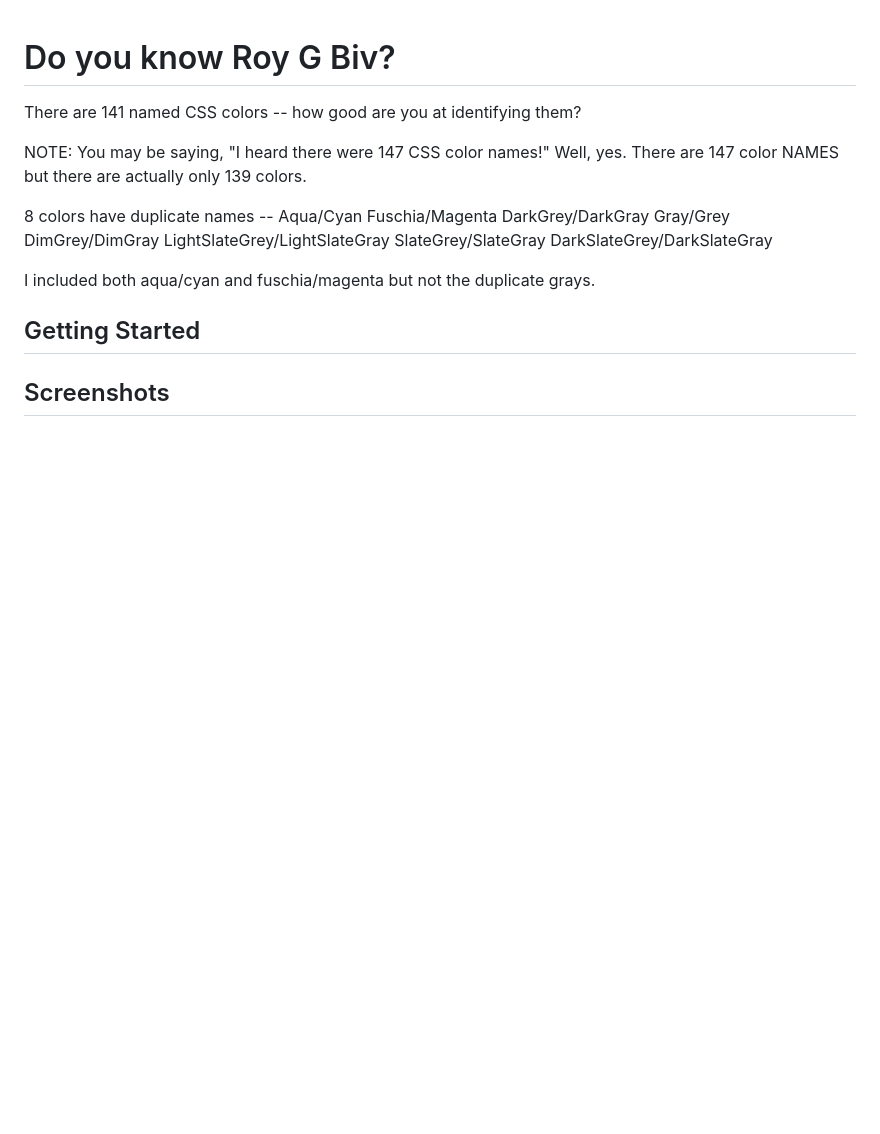
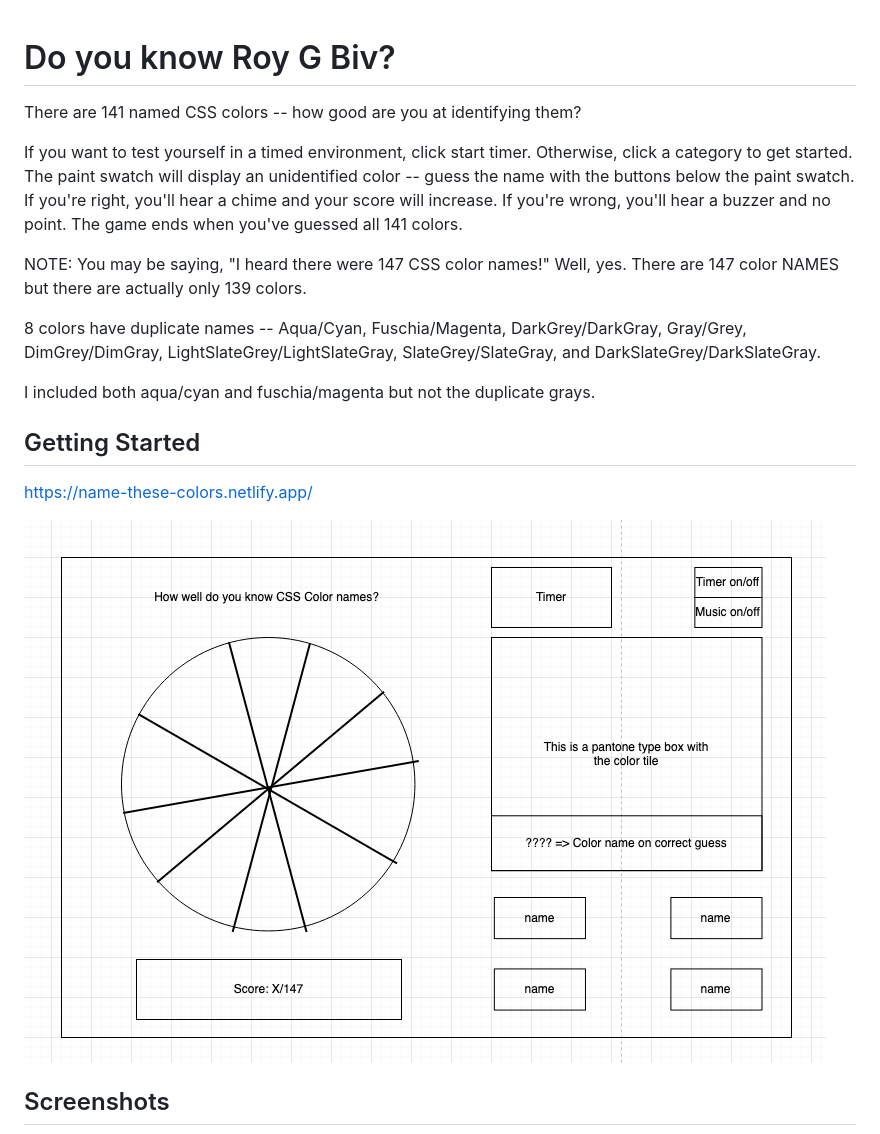
Before and after one commit to jlandis320/colorguesser, a Markdown page: README.md, the part around one of its changes. Rendered like a GitHub page; blank space fills up the shorter version.

```diff
--- a/README.md
+++ b/README.md
@@ -1,23 +1,28 @@
 # Do you know Roy G Biv?
 
 There are 141 named CSS colors -- how good are you at identifying them?
+
+If you want to test yourself in a timed environment, click start timer. Otherwise, click a category to get started. The paint swatch will display an unidentified color -- guess the name with the buttons below the paint swatch. If you're right, you'll hear a chime and your score will increase. If you're wrong, you'll hear a buzzer and no point. The game ends when you've guessed all 141 colors.
 
 NOTE:
 You may be saying, "I heard there were 147 CSS color names!" Well, yes. There are 147 color NAMES but there are actually only 139 colors.
 
 8 colors have duplicate names --
-Aqua/Cyan
-Fuschia/Magenta
-DarkGrey/DarkGray
-Gray/Grey
-DimGrey/DimGray
-LightSlateGrey/LightSlateGray
-SlateGrey/SlateGray
-DarkSlateGrey/DarkSlateGray
+Aqua/Cyan,
+Fuschia/Magenta,
+DarkGrey/DarkGray,
+Gray/Grey,
+DimGrey/DimGray,
+LightSlateGrey/LightSlateGray,
+SlateGrey/SlateGray, and
+DarkSlateGrey/DarkSlateGray.
 
 I included both aqua/cyan and fuschia/magenta but not the duplicate grays.
 
 
 ## Getting Started
+https://name-these-colors.netlify.app/
+
+![Screenshot of wireframe](assets/wireframe.png)
 
 ## Screenshots
```
Also changed, not shown: other parts of README.md (+3 -0 lines), assets/roygbiv.png (added), assets/roygbiv2.png (added), assets/wireframe.png (renamed from Screen Shot 2022-09-09 at 6.43.53 PM.png), 1 other file.
